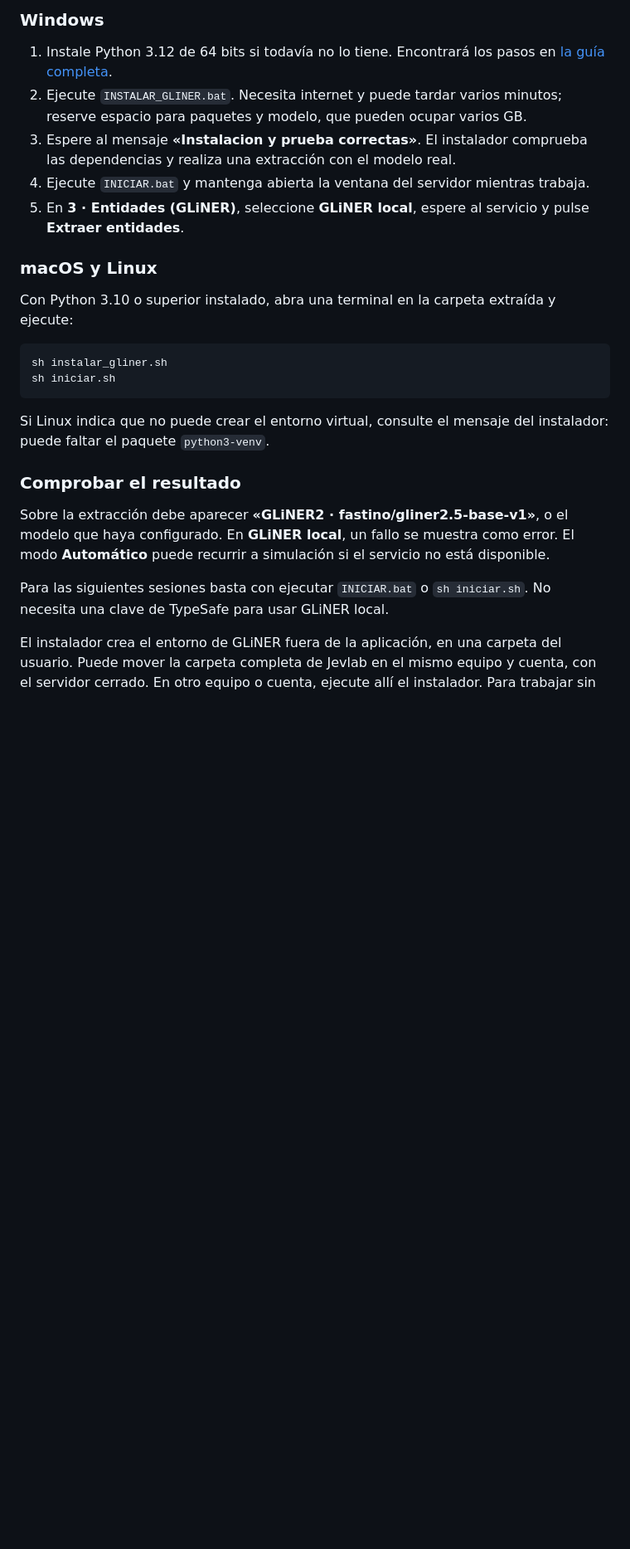
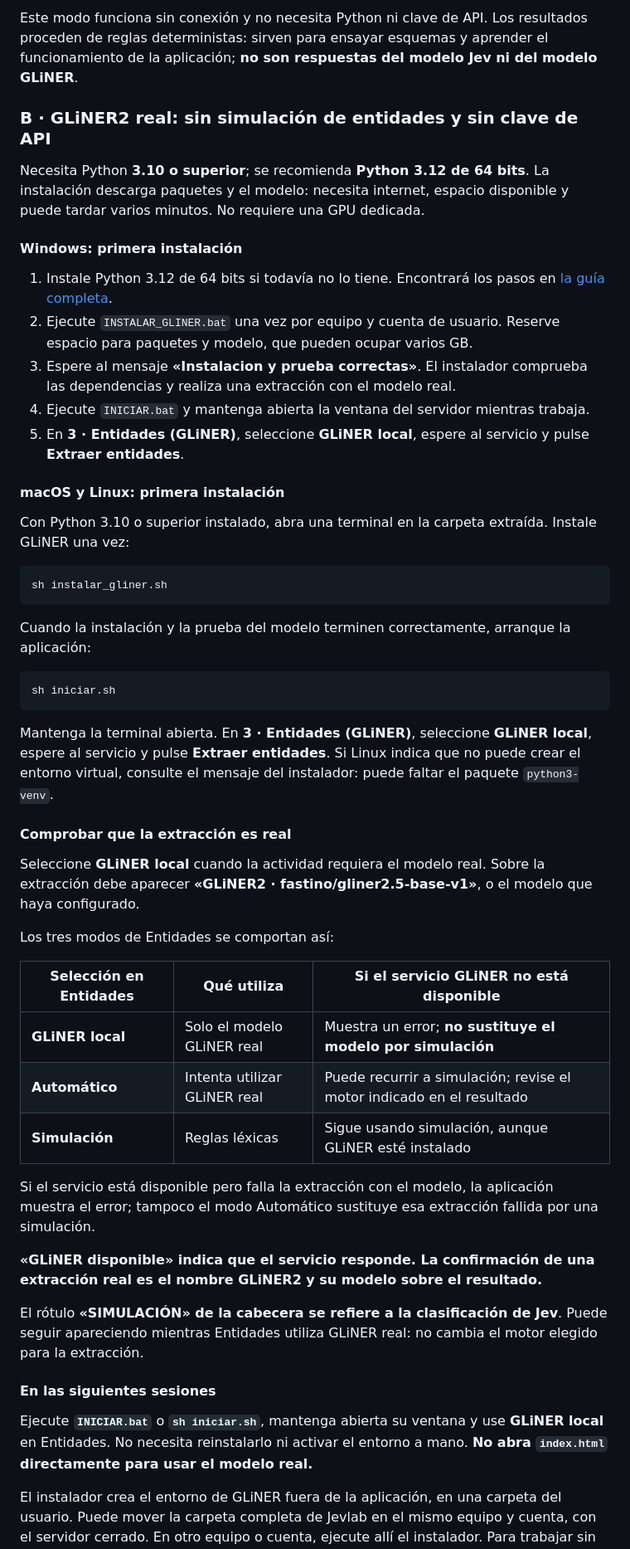
Before and after one commit to majesus/Jevlab, a Markdown page: README.md, the part around one of its changes. Shown at 83% size. GitHub-like rendering; blank space fills up the shorter version.

````diff
--- a/README.md
+++ b/README.md
@@ -28,28 +37,55 @@ La simulación funciona sin conexión y no necesita Python. Sus resultados proce
 
-### Windows
+Este modo funciona sin conexión y no necesita Python ni clave de API. Los resultados proceden de reglas deterministas: sirven para ensayar esquemas y aprender el funcionamiento de la aplicación; **no son respuestas del modelo Jev ni del modelo GLiNER**.
+
+### B · GLiNER2 real: sin simulación de entidades y sin clave de API
+
+Necesita Python **3.10 o superior**; se recomienda **Python 3.12 de 64 bits**. La instalación descarga paquetes y el modelo: necesita internet, espacio disponible y puede tardar varios minutos. No requiere una GPU dedicada.
+
+#### Windows: primera instalación
 
 1. Instale Python 3.12 de 64 bits si todavía no lo tiene. Encontrará los pasos en [la guía completa](LEEME_INSTRUCCIONES.txt).
-2. Ejecute `INSTALAR_GLINER.bat`. Necesita internet y puede tardar varios minutos; reserve espacio para paquetes y modelo, que pueden ocupar varios GB.
+2. Ejecute `INSTALAR_GLINER.bat` una vez por equipo y cuenta de usuario. Reserve espacio para paquetes y modelo, que pueden ocupar varios GB.
 3. Espere al mensaje **«Instalacion y prueba correctas»**. El instalador comprueba las dependencias y realiza una extracción con el modelo real.
 4. Ejecute `INICIAR.bat` y mantenga abierta la ventana del servidor mientras trabaja.
 5. En **3 · Entidades (GLiNER)**, seleccione **GLiNER local**, espere al servicio y pulse **Extraer entidades**.
 
-### macOS y Linux
+#### macOS y Linux: primera instalación
 
-Con Python 3.10 o superior instalado, abra una terminal en la carpeta extraída y ejecute:
+Con Python 3.10 o superior instalado, abra una terminal en la carpeta extraída. Instale GLiNER una vez:
 
 ```sh
 sh instalar_gliner.sh
+```
+
+Cuando la instalación y la prueba del modelo terminen correctamente, arranque la aplicación:
+
+```sh
 sh iniciar.sh
 ```
 
-Si Linux indica que no puede crear el entorno virtual, consulte el mensaje del instalador: puede faltar el paquete `python3-venv`.
+Mantenga la terminal abierta. En **3 · Entidades (GLiNER)**, seleccione **GLiNER local**, espere al servicio y pulse **Extraer entidades**. Si Linux indica que no puede crear el entorno virtual, consulte el mensaje del instalador: puede faltar el paquete `python3-venv`.
 
-### Comprobar el resultado
+#### Comprobar que la extracción es real
 
-Sobre la extracción debe aparecer **«GLiNER2 · fastino/gliner2.5-base-v1»**, o el modelo que haya configurado. En **GLiNER local**, un fallo se muestra como error. El modo **Automático** puede recurrir a simulación si el servicio no está disponible.
+Seleccione **GLiNER local** cuando la actividad requiera el modelo real. Sobre la extracción debe aparecer **«GLiNER2 · fastino/gliner2.5-base-v1»**, o el modelo que haya configurado.
 
-Para las siguientes sesiones basta con ejecutar `INICIAR.bat` o `sh iniciar.sh`. No necesita una clave de TypeSafe para usar GLiNER local.
+Los tres modos de Entidades se comportan así:
+
+| Selección en Entidades | Qué utiliza | Si el servicio GLiNER no está disponible |
+| --- | --- | --- |
+| **GLiNER local** | Solo el modelo GLiNER real | Muestra un error; **no sustituye el modelo por simulación** |
+| **Automático** | Intenta utilizar GLiNER real | Puede recurrir a simulación; revise el motor indicado en el resultado |
+| **Simulación** | Reglas léxicas | Sigue usando simulación, aunque GLiNER esté instalado |
+
+Si el servicio está disponible pero falla la extracción con el modelo, la aplicación muestra el error; tampoco el modo Automático sustituye esa extracción fallida por una simulación.
+
+**«GLiNER disponible» indica que el servicio responde. La confirmación de una extracción real es el nombre GLiNER2 y su modelo sobre el resultado.**
+
+El rótulo **«SIMULACIÓN» de la cabecera se refiere a la clasificación de Jev**. Puede seguir apareciendo mientras Entidades utiliza GLiNER real: no cambia el motor elegido para la extracción.
+
+#### En las siguientes sesiones
+
+Ejecute **`INICIAR.bat`** o **`sh iniciar.sh`**, mantenga abierta su ventana y use **GLiNER local** en Entidades. No necesita reinstalarlo ni activar el entorno a mano. **No abra `index.html` directamente para usar el modelo real.**
 
 El instalador crea el entorno de GLiNER fuera de la aplicación, en una carpeta del usuario. Puede mover la carpeta completa de Jevlab en el mismo equipo y cuenta, con el servidor cerrado. En otro equipo o cuenta, ejecute allí el instalador. Para trabajar sin conexión con el modelo real, consulte la configuración de un modelo local en [la guía completa](LEEME_INSTRUCCIONES.txt).
 
````
Also changed, not shown: other parts of README.md (+52 -16 lines).
